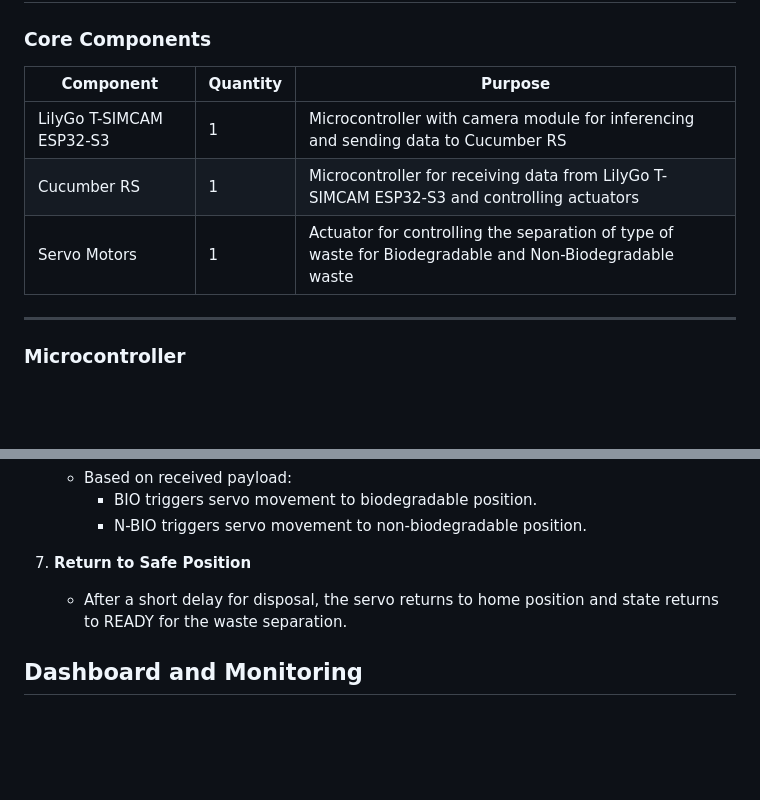
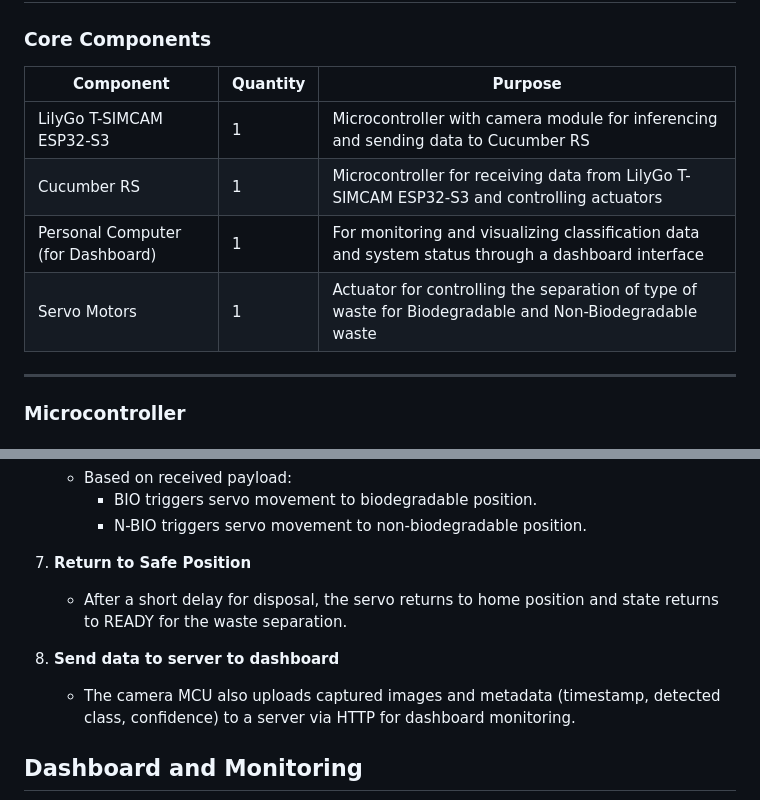
Before and after one commit to PeemChirapornchai/Waste-Management-System, a Markdown page: README.md, 2 parts joined by grey strips. Rendered like a GitHub page; blank space fills up the shorter version.

```diff
--- a/README.md
+++ b/README.md
@@ -68,11 +68,12 @@ The Waste Management System is an AIoT-based solution designed to optimize waste
 
 ### Core Components
 
-| Component                | Quantity | Purpose                                                                                                |
-| ------------------------ | -------- | ------------------------------------------------------------------------------------------------------ |
-| LilyGo T-SIMCAM ESP32-S3 | 1        | Microcontroller with camera module for inferencing and sending data to Cucumber RS                     |
-| Cucumber RS              | 1        | Microcontroller for receiving data from LilyGo T-SIMCAM ESP32-S3 and controlling actuators             |
-| Servo Motors             | 1        | Actuator for controlling the separation of type of waste for Biodegradable and Non-Biodegradable waste |
+| Component                         | Quantity | Purpose                                                                                                |
+| --------------------------------- | -------- | ------------------------------------------------------------------------------------------------------ |
+| LilyGo T-SIMCAM ESP32-S3          | 1        | Microcontroller with camera module for inferencing and sending data to Cucumber RS                     |
+| Cucumber RS                       | 1        | Microcontroller for receiving data from LilyGo T-SIMCAM ESP32-S3 and controlling actuators             |
+| Personal Computer (for Dashboard) | 1        | For monitoring and visualizing classification data and system status through a dashboard interface     |
+| Servo Motors                      | 1        | Actuator for controlling the separation of type of waste for Biodegradable and Non-Biodegradable waste |
 
 ---
 
@@ -176,6 +187,9 @@ Location: x:24, y:16, w:8, h:8
 7. **Return to Safe Position**
    - After a short delay for disposal, the servo returns to home position and state returns to READY for the waste separation.
 
+8. **Send data to server to dashboard**
+   - The camera MCU also uploads captured images and metadata (timestamp, detected class, confidence) to a server via HTTP for dashboard monitoring.
+
 ## Dashboard and Monitoring
 
 ![alt text](images/Dashboard_example.jpg)
```
Also changed, not shown: other parts of README.md (+14 -4 lines), images/PC-Dashboard.png (added).
